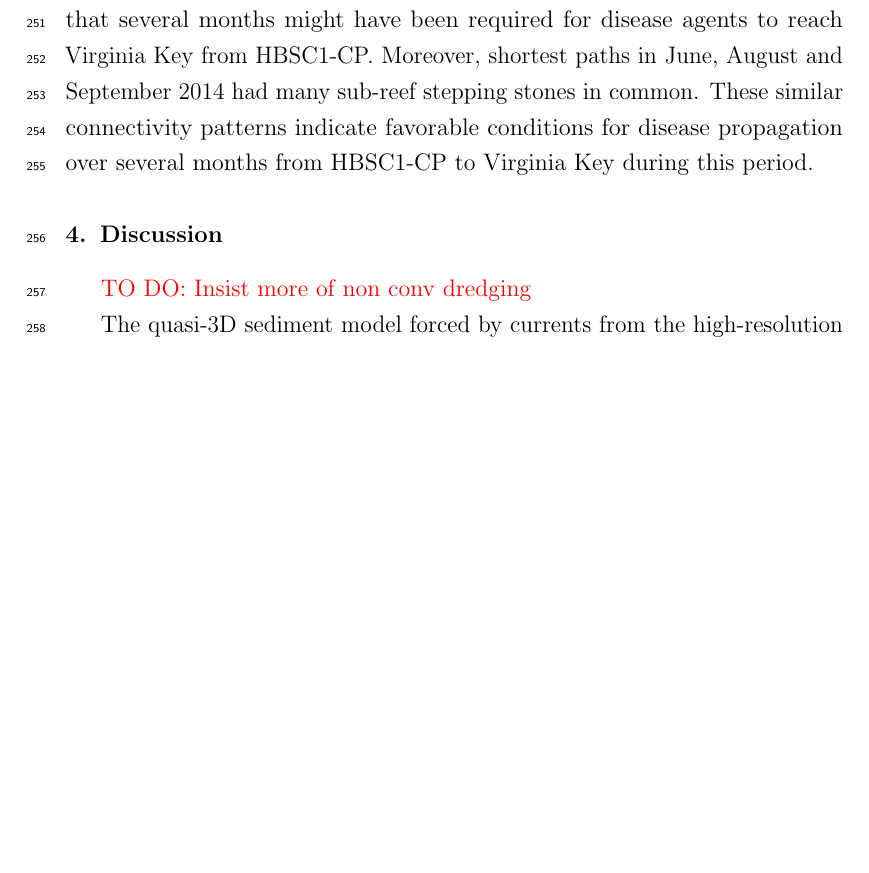
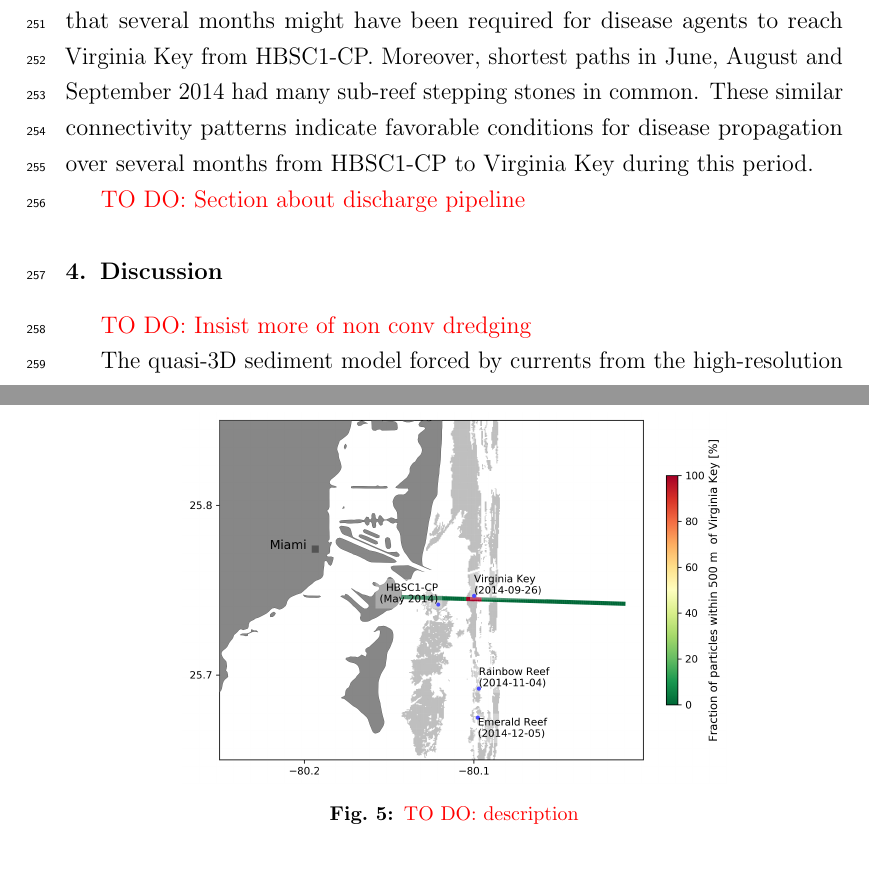
Before and after one commit to tdobbel/thesis, a LaTeX paper (onset/main.tex): part of page 12 of 22 before the commit and two parts of pages 13 and 14 of 22 after it, the two joined at a grey line, cut so that both start at the same text, the shorter picture padded with empty space. Compiled offline with pdfLaTeX.

Commit message:
edited figures + added pipeline

```diff
--- a/onset/main.tex
+++ b/onset/main.tex
@@ -299,6 +299,16 @@ As signs of disease were observed at site HBSC1-CP in May 2014, before the first
     \caption{Shortest path from HBSC1-CP to Virginia Key in the monthly disease connectivity networks between May and September 2014. July 2014 was the only month without modeled connectivity between the two sites between May and September 2014. Southern intermediary reefs were needed as stepping stones for the propagation of the disease from HBSC1-CP to Virginia Key.}
     \label{fig:onset_path}
 \end{figure}
+
+\todo{Section about discharge pipeline}
+
+\begin{figure}
+    \centering
+    \includegraphics[width=.7\textwidth]{figures/pipeline.png}
+    \caption{\todo{description}}
+    \label{fig:onset_pipe}
+\end{figure}
+
 
 % === DISCUSSION === %
 \section{Discussion}
```
Also changed, not shown: onset/figures/deposition_plumes.png, onset/figures/pipeline.png (added), onset/main.tex (4 more changed lines), 1 other file.
